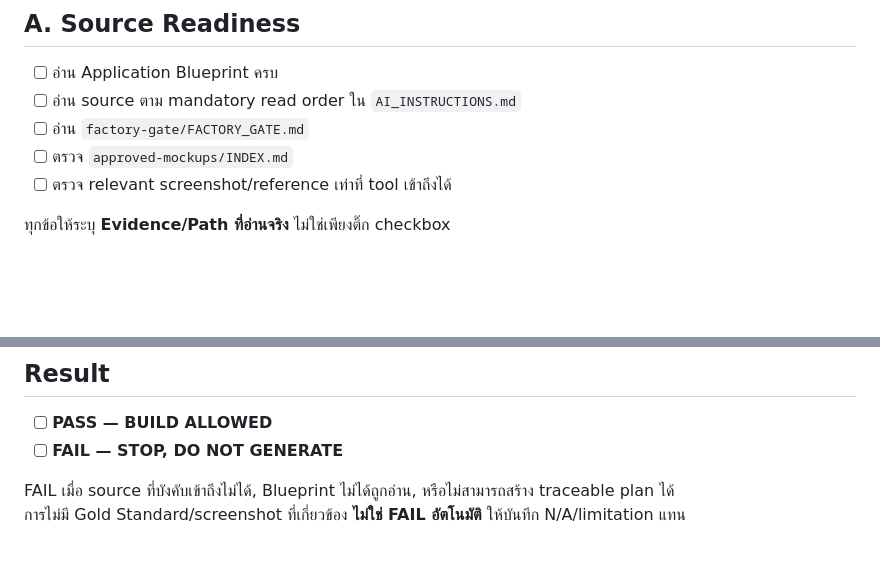
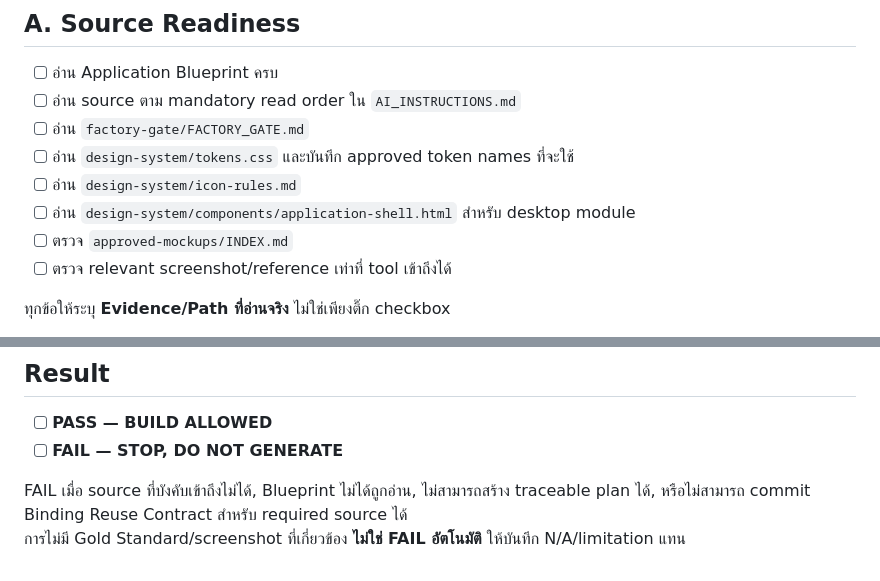
Before and after one commit to santib521/gorilla-his-ui-system, a Markdown page: factory-gate/pre-build-checklist.md, 2 parts joined by grey strips. Drawn GitHub-style; blank space fills up the shorter version.

```diff
--- a/factory-gate/pre-build-checklist.md
+++ b/factory-gate/pre-build-checklist.md
@@ -10,6 +10,9 @@
 - [ ] อ่าน Application Blueprint ครบ
 - [ ] อ่าน source ตาม mandatory read order ใน `AI_INSTRUCTIONS.md`
 - [ ] อ่าน `factory-gate/FACTORY_GATE.md`
+- [ ] อ่าน `design-system/tokens.css` และบันทึก approved token names ที่จะใช้
+- [ ] อ่าน `design-system/icon-rules.md`
+- [ ] อ่าน `design-system/components/application-shell.html` สำหรับ desktop module
 - [ ] ตรวจ `approved-mockups/INDEX.md`
 - [ ] ตรวจ relevant screenshot/reference เท่าที่ tool เข้าถึงได้
 
@@ -49,5 +79,5 @@
 - [ ] **PASS — BUILD ALLOWED**
 - [ ] **FAIL — STOP, DO NOT GENERATE**
 
-FAIL เมื่อ source ที่บังคับเข้าถึงไม่ได้, Blueprint ไม่ได้ถูกอ่าน, หรือไม่สามารถสร้าง traceable plan ได้
+FAIL เมื่อ source ที่บังคับเข้าถึงไม่ได้, Blueprint ไม่ได้ถูกอ่าน, ไม่สามารถสร้าง traceable plan ได้, หรือไม่สามารถ commit Binding Reuse Contract สำหรับ required source ได้
 การไม่มี Gold Standard/screenshot ที่เกี่ยวข้อง **ไม่ใช่ FAIL อัตโนมัติ** ให้บันทึก N/A/limitation แทน
```
Also changed, not shown: other parts of factory-gate/pre-build-checklist.md (+29 -2 lines).
